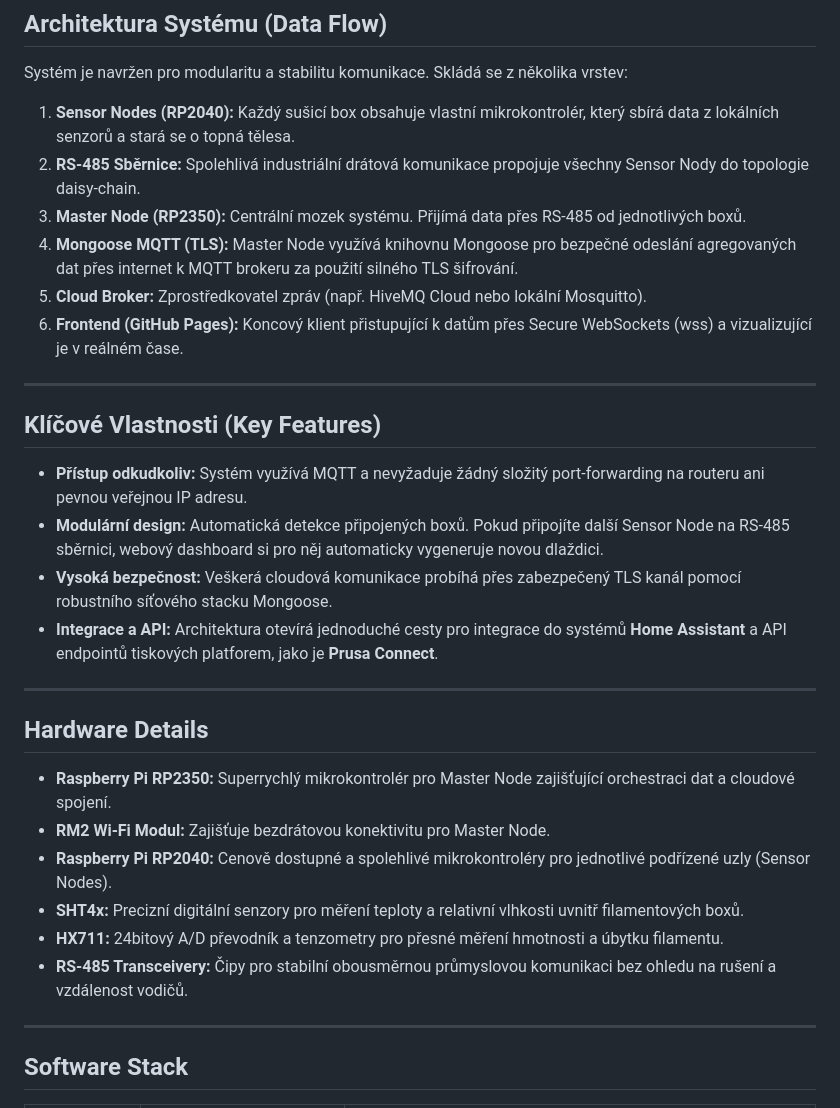
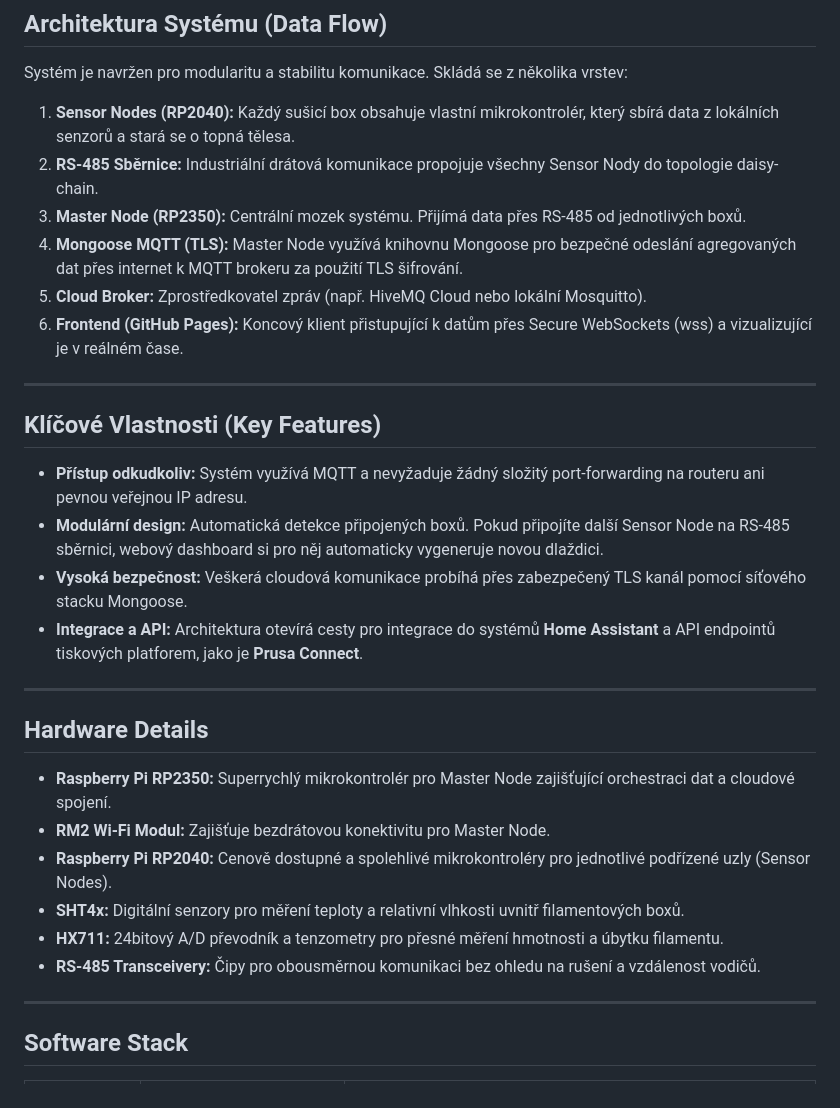
Before and after one commit to xxzoomczexx/multi_dryer_box, a Markdown page: README.md, the part around one of its changes. GitHub-like rendering.

```diff
--- a/README.md
+++ b/README.md
@@ -18,9 +18,9 @@
 Systém je navržen pro modularitu a stabilitu komunikace. Skládá se z několika vrstev:
 
 1. **Sensor Nodes (RP2040):** Každý sušicí box obsahuje vlastní mikrokontrolér, který sbírá data z lokálních senzorů a stará se o topná tělesa.
-2. **RS-485 Sběrnice:** Spolehlivá industriální drátová komunikace propojuje všechny Sensor Nody do topologie daisy-chain.
+2. **RS-485 Sběrnice:** Industriální drátová komunikace propojuje všechny Sensor Nody do topologie daisy-chain.
 3. **Master Node (RP2350):** Centrální mozek systému. Přijímá data přes RS-485 od jednotlivých boxů.
-4. **Mongoose MQTT (TLS):** Master Node využívá knihovnu Mongoose pro bezpečné odeslání agregovaných dat přes internet k MQTT brokeru za použití silného TLS šifrování.
+4. **Mongoose MQTT (TLS):** Master Node využívá knihovnu Mongoose pro bezpečné odeslání agregovaných dat přes internet k MQTT brokeru za použití TLS šifrování.
 5. **Cloud Broker:** Zprostředkovatel zpráv (např. HiveMQ Cloud nebo lokální Mosquitto).
 6. **Frontend (GitHub Pages):** Koncový klient přistupující k datům přes Secure WebSockets (wss) a vizualizující je v reálném čase.
 
@@ -30,8 +30,8 @@ Systém je navržen pro modularitu a stabilitu komunikace. Skládá se z několi
 
 -  **Přístup odkudkoliv:** Systém využívá MQTT a nevyžaduje žádný složitý port-forwarding na routeru ani pevnou veřejnou IP adresu.
 -  **Modulární design:** Automatická detekce připojených boxů. Pokud připojíte další Sensor Node na RS-485 sběrnici, webový dashboard si pro něj automaticky vygeneruje novou dlaždici.
--  **Vysoká bezpečnost:** Veškerá cloudová komunikace probíhá přes zabezpečený TLS kanál pomocí robustního síťového stacku Mongoose.
--  **Integrace a API:** Architektura otevírá jednoduché cesty pro integrace do systémů **Home Assistant** a API endpointů tiskových platforem, jako je **Prusa Connect**.
+-  **Vysoká bezpečnost:** Veškerá cloudová komunikace probíhá přes zabezpečený TLS kanál pomocí síťového stacku Mongoose.
+-  **Integrace a API:** Architektura otevírá cesty pro integrace do systémů **Home Assistant** a API endpointů tiskových platforem, jako je **Prusa Connect**.
 
 ---
 
@@ -40,9 +40,9 @@ Systém je navržen pro modularitu a stabilitu komunikace. Skládá se z několi
 - **Raspberry Pi RP2350:** Superrychlý mikrokontrolér pro Master Node zajišťující orchestraci dat a cloudové spojení.
 - **RM2 Wi-Fi Modul:** Zajišťuje bezdrátovou konektivitu pro Master Node.
 - **Raspberry Pi RP2040:** Cenově dostupné a spolehlivé mikrokontroléry pro jednotlivé podřízené uzly (Sensor Nodes).
-- **SHT4x:** Precizní digitální senzory pro měření teploty a relativní vlhkosti uvnitř filamentových boxů.
+- **SHT4x:** Digitální senzory pro měření teploty a relativní vlhkosti uvnitř filamentových boxů.
 - **HX711:** 24bitový A/D převodník a tenzometry pro přesné měření hmotnosti a úbytku filamentu.
-- **RS-485 Transceivery:** Čipy pro stabilní obousměrnou průmyslovou komunikaci bez ohledu na rušení a vzdálenost vodičů.
+- **RS-485 Transceivery:** Čipy pro obousměrnou komunikaci bez ohledu na rušení a vzdálenost vodičů.
 
 ---
 
```
Also changed, not shown: other parts of README.md (+3 -24 lines).
